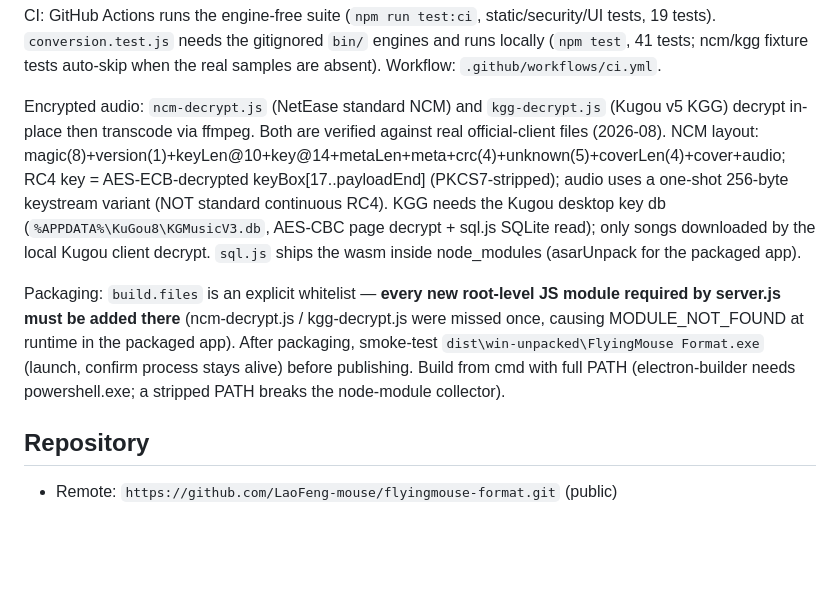
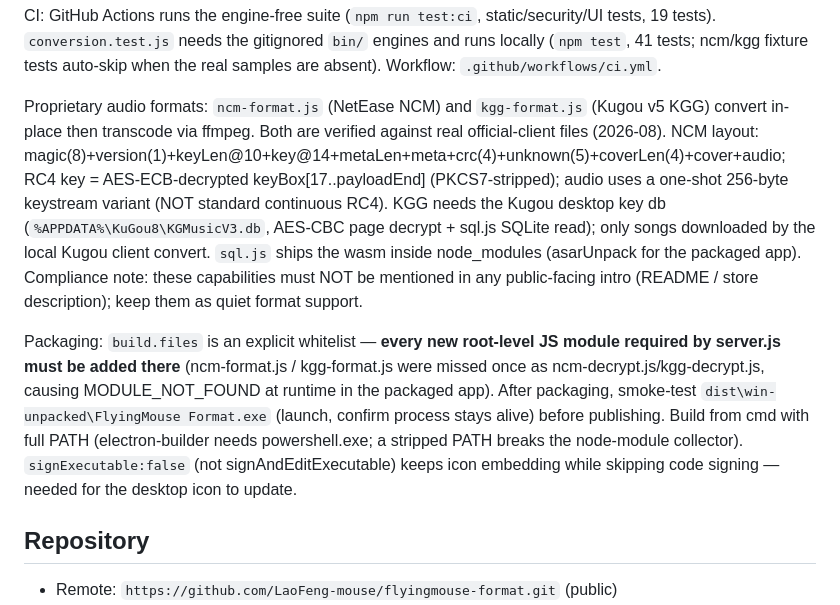
Before and after one commit to LaoFeng-mouse/flyingmouse-format, a Markdown page: AGENTS.md, the part around the change. GitHub-like rendering; blank space fills up the shorter version.

```diff
--- a/AGENTS.md
+++ b/AGENTS.md
@@ -72,9 +72,9 @@ Note on running tests from git-bash/MSYS: `npm test` uses `tar -tf <windows path
 
 CI: GitHub Actions runs the engine-free suite (`npm run test:ci`, static/security/UI tests, 19 tests). `conversion.test.js` needs the gitignored `bin/` engines and runs locally (`npm test`, 41 tests; ncm/kgg fixture tests auto-skip when the real samples are absent). Workflow: `.github/workflows/ci.yml`.
 
-Encrypted audio: `ncm-decrypt.js` (NetEase standard NCM) and `kgg-decrypt.js` (Kugou v5 KGG) decrypt in-place then transcode via ffmpeg. Both are verified against real official-client files (2026-08). NCM layout: magic(8)+version(1)+keyLen@10+key@14+metaLen+meta+crc(4)+unknown(5)+coverLen(4)+cover+audio; RC4 key = AES-ECB-decrypted keyBox[17..payloadEnd] (PKCS7-stripped); audio uses a one-shot 256-byte keystream variant (NOT standard continuous RC4). KGG needs the Kugou desktop key db (`%APPDATA%\KuGou8\KGMusicV3.db`, AES-CBC page decrypt + sql.js SQLite read); only songs downloaded by the local Kugou client decrypt. `sql.js` ships the wasm inside node_modules (asarUnpack for the packaged app).
+Proprietary audio formats: `ncm-format.js` (NetEase NCM) and `kgg-format.js` (Kugou v5 KGG) convert in-place then transcode via ffmpeg. Both are verified against real official-client files (2026-08). NCM layout: magic(8)+version(1)+keyLen@10+key@14+metaLen+meta+crc(4)+unknown(5)+coverLen(4)+cover+audio; RC4 key = AES-ECB-decrypted keyBox[17..payloadEnd] (PKCS7-stripped); audio uses a one-shot 256-byte keystream variant (NOT standard continuous RC4). KGG needs the Kugou desktop key db (`%APPDATA%\KuGou8\KGMusicV3.db`, AES-CBC page decrypt + sql.js SQLite read); only songs downloaded by the local Kugou client convert. `sql.js` ships the wasm inside node_modules (asarUnpack for the packaged app). Compliance note: these capabilities must NOT be mentioned in any public-facing intro (README / store description); keep them as quiet format support.
 
-Packaging: `build.files` is an explicit whitelist — **every new root-level JS module required by server.js must be added there** (ncm-decrypt.js / kgg-decrypt.js were missed once, causing MODULE_NOT_FOUND at runtime in the packaged app). After packaging, smoke-test `dist\win-unpacked\FlyingMouse Format.exe` (launch, confirm process stays alive) before publishing. Build from cmd with full PATH (electron-builder needs powershell.exe; a stripped PATH breaks the node-module collector).
+Packaging: `build.files` is an explicit whitelist — **every new root-level JS module required by server.js must be added there** (ncm-format.js / kgg-format.js were missed once as ncm-decrypt.js/kgg-decrypt.js, causing MODULE_NOT_FOUND at runtime in the packaged app). After packaging, smoke-test `dist\win-unpacked\FlyingMouse Format.exe` (launch, confirm process stays alive) before publishing. Build from cmd with full PATH (electron-builder needs powershell.exe; a stripped PATH breaks the node-module collector). `signExecutable:false` (not signAndEditExecutable) keeps icon embedding while skipping code signing — needed for the desktop icon to update.
 
 ## Repository
 
```
Also changed, not shown: README.md (+9 -1 lines), docs/HANDOFF.md (+5 -5 lines), public/assets/sponsor-qr.jpg (added), 12 other files.
